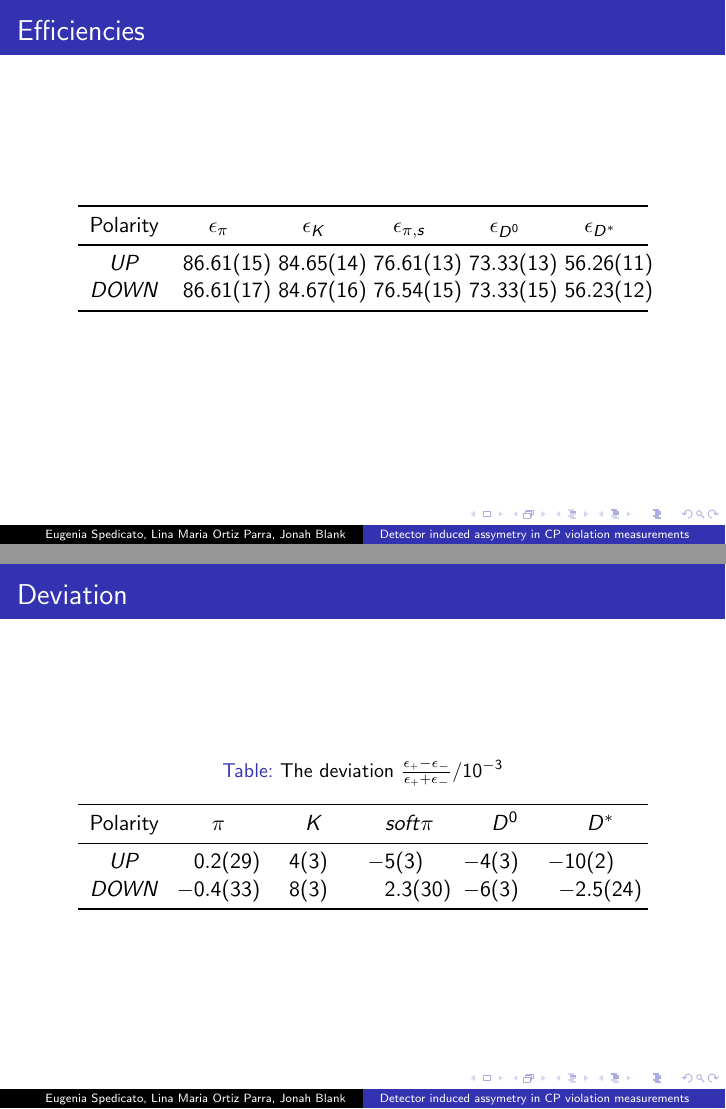
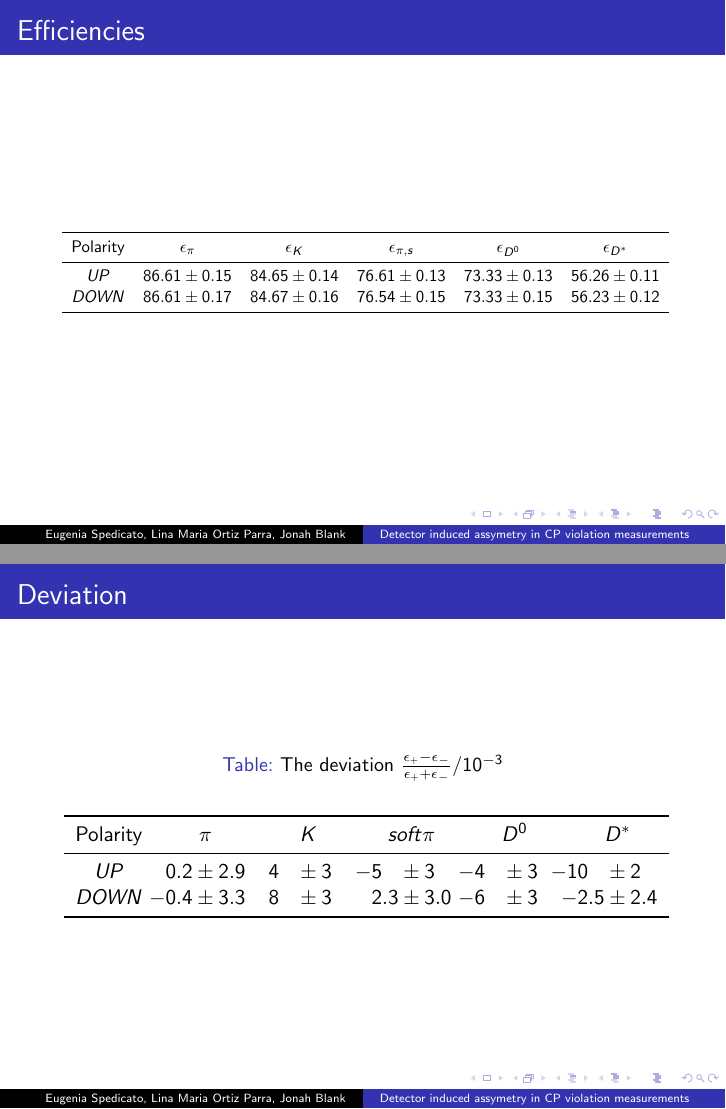
Before and after one commit to lmortiz11/iTHEPHY, LaTeX slides (Slides/presentation.tex): pages 3 and 23 of 23, joined at a grey line. Compiled offline with pdfLaTeX.

Commit message:
presentation

```diff
--- a/Slides/presentation.tex
+++ b/Slides/presentation.tex
@@ -34,14 +34,15 @@
 \end{frame}
 \begin{frame}{Efficiencies}
 \begin{table}
-	\begin{tabular}{cS[table-format=2.4]S[table-format=2.4]S[table-format=2.4]S[table-format=2.4]S[table-format=2.4]}
+\resizebox{\textwidth}{!}{
+	\begin{tabular}{cS[table-format=2.2]@{${}\pm{}$}S[table-format=1.2]S[table-format=2.2]@{${}\pm{}$}S[table-format=1.2]S[table-format=2.2]@{${}\pm{}$}S[table-format=1.2]S[table-format=2.2]@{${}\pm{}$}S[table-format=1.2]S[table-format=2.2]@{${}\pm{}$}S[table-format=1.2]}
 		\toprule
-		{Polarity} & {$\epsilon_{\pi} $} & {$\epsilon_{K} $} & {$ \epsilon_{\pi,s} $} & {$\epsilon_{D^0} $} & {$\epsilon_{D^*} $} \\
+		{Polarity} & \multicolumn{2}{c}{$\epsilon_{\pi} $} & \multicolumn{2}{c}{$\epsilon_{K} $} & \multicolumn{2}{c}{$ \epsilon_{\pi,s} $} & \multicolumn{2}{c}{$\epsilon_{D^0} $} & \multicolumn{2}{c}{$\epsilon_{D^*} $} \\
 		\midrule
-		$UP$ & 86.61 \pm 0.15 & 84.65 \pm 0.14 & 76.61 \pm 0.13 & 73.33 \pm 0.13 & 56.26 \pm 0.11 \\
-		$DOWN$ & 86.61 \pm 0.17  & 84.67 \pm 0.16 & 76.54 \pm 0.15 & 73.33 \pm 0.15 & 56.23 \pm 0.12 \\
+		$UP$ & 86.61 & 0.15 & 84.65 & 0.14 & 76.61 & 0.13 & 73.33 & 0.13 & 56.26 & 0.11 \\
+		$DOWN$ & 86.61 & 0.17  & 84.67 & 0.16 & 76.54 & 0.15 & 73.33 & 0.15 & 56.23 & 0.12 \\
 		\bottomrule
-	\end{tabular}
+	\end{tabular}}
 \end{table}
 \end{frame}
 \begin{frame}{$\pi$-efficiency}
@@ -321,14 +324,15 @@
 \begin{frame}{Deviation}
 \begin{table}
 	\caption{The deviation $\frac{\epsilon_+ - \epsilon_-}{\epsilon_+ + \epsilon_-}/10^{-3}$}
-	\begin{tabular}{cS[table-format=2.4]S[table-format=2.4]S[table-format=2.4]S[table-format=2.4]S[table-format=2.4]}
+	\resizebox{\textwidth}{!}{
+	\begin{tabular}{cS[table-format=1.1]@{${}\pm{}$}S[table-format=1.1]S[table-format=1.1]@{${}\pm{}$}S[table-format=1.1]S[table-format=1.1]@{${}\pm{}$}S[table-format=1.1]S[table-format=1.1]@{${}\pm{}$}S[table-format=1.1]S[table-format=1.1]@{${}\pm{}$}S[table-format=1.1]}
 		\toprule
-		{Polarity} & {$\pi $} & {$ K $} & {$ soft \pi $} & {$ D^0 $} & {$ D^* $} \\
+		{Polarity} & \multicolumn{2}{c}{$\pi $} & \multicolumn{2}{c}{$ K $} & \multicolumn{2}{c}{$ soft \pi $} & \multicolumn{2}{c}{$ D^0 $} & \multicolumn{2}{c}{$ D^* $} \\
 		\midrule
-		$UP$ & 0.2 \pm 2.9 & 4 \pm 3 & -5 \pm 3 & -4 \pm 3 & -10 \pm 2 \\
-		$DOWN$ & -0.4 \pm 3.3  & 8 \pm 3 & 2.3 \pm 3.0 & -6 \pm 3 & -2.5 \pm 2.4 \\
+		$UP$ & 0.2 & 2.9 & 4 & 3 & -5 & 3 & -4 & 3 & -10 & 2 \\
+		$DOWN$ & -0.4 & 3.3  & 8 & 3 & 2.3 & 3.0 & -6 & 3 & -2.5 & 2.4 \\
 		\bottomrule
-	\end{tabular}
+	\end{tabular}}
 \end{table}
 \end{frame}
 \end{document}
```
Also changed, not shown: Slides/presentation.tex (22 more changed lines), 3 other files.
